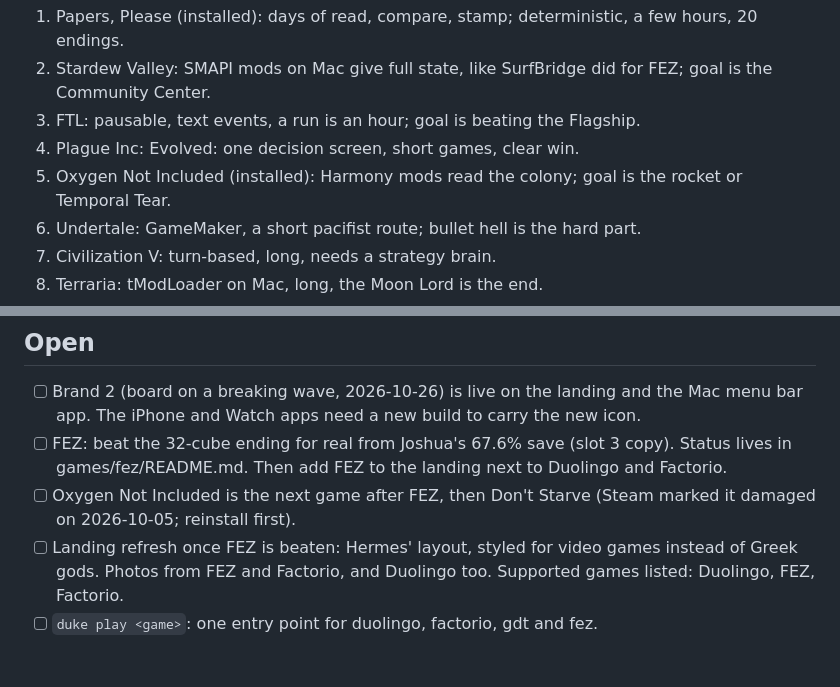
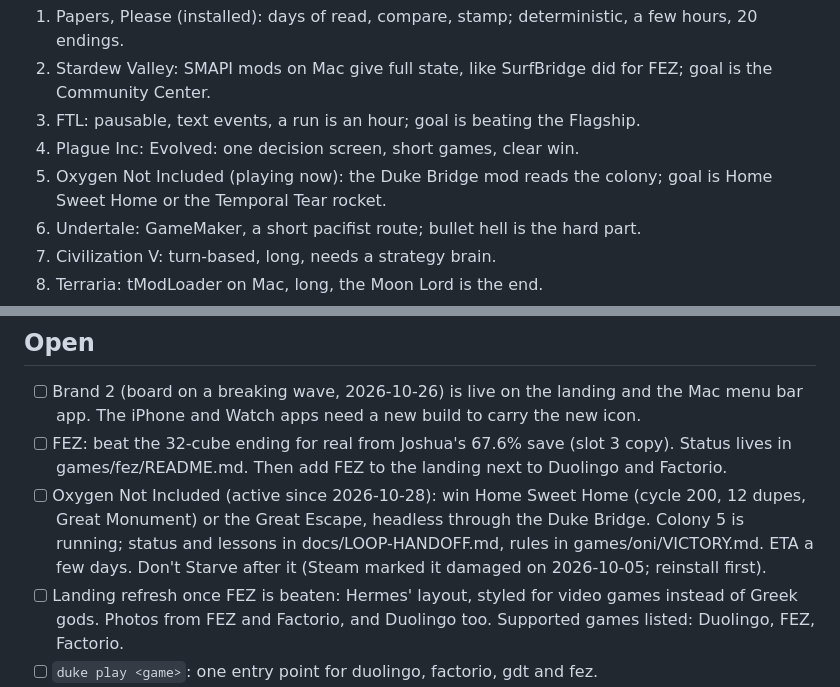
Before and after one commit to nulljosh/duke, a Markdown page: roadmap.md, 2 parts joined by grey strips. Drawn GitHub-style; blank space fills up the shorter version.

```diff
--- a/roadmap.md
+++ b/roadmap.md
@@ -86,7 +86,7 @@ Ranked for Duke: Mac native, state it can read (a mod or the save), turn-based o
 2. Stardew Valley: SMAPI mods on Mac give full state, like SurfBridge did for FEZ; goal is the Community Center.
 3. FTL: pausable, text events, a run is an hour; goal is beating the Flagship.
 4. Plague Inc: Evolved: one decision screen, short games, clear win.
-5. Oxygen Not Included (installed): Harmony mods read the colony; goal is the rocket or Temporal Tear.
+5. Oxygen Not Included (playing now): the Duke Bridge mod reads the colony; goal is Home Sweet Home or the Temporal Tear rocket.
 6. Undertale: GameMaker, a short pacifist route; bullet hell is the hard part.
 7. Civilization V: turn-based, long, needs a strategy brain.
 8. Terraria: tModLoader on Mac, long, the Moon Lord is the end.
@@ -97,7 +97,7 @@ Later or never: reflex platformers (Super Meat Boy, Cuphead, Hotline Miami, Geom
 ## Open
 - [ ] Brand 2 (board on a breaking wave, 2026-10-26) is live on the landing and the Mac menu bar app. The iPhone and Watch apps need a new build to carry the new icon.
 - [ ] FEZ: beat the 32-cube ending for real from Joshua's 67.6% save (slot 3 copy). Status lives in games/fez/README.md. Then add FEZ to the landing next to Duolingo and Factorio.
-- [ ] Oxygen Not Included is the next game after FEZ, then Don't Starve (Steam marked it damaged on 2026-10-05; reinstall first).
+- [ ] Oxygen Not Included (active since 2026-10-28): win Home Sweet Home (cycle 200, 12 dupes, Great Monument) or the Great Escape, headless through the Duke Bridge. Colony 5 is running; status and lessons in docs/LOOP-HANDOFF.md, rules in games/oni/VICTORY.md. ETA a few days. Don't Starve after it (Steam marked it damaged on 2026-10-05; reinstall first).
 - [ ] Landing refresh once FEZ is beaten: Hermes' layout, styled for video games instead of Greek gods. Photos from FEZ and Factorio, and Duolingo too. Supported games listed: Duolingo, FEZ, Factorio.
 - [ ] `duke play <game>`: one entry point for duolingo, factorio, gdt and fez.
 - [ ] Hermes Sans (~/Documents/Code/hermes) likely has the same comma bug (feathers in every comma). Same fix as Duke Sans: tools/gen_font.py, with a check. Hermes has no roadmap.md yet, so the item lives here.
```
Also changed, not shown: docs/LOOP-HANDOFF.md (+2 -2 lines).
